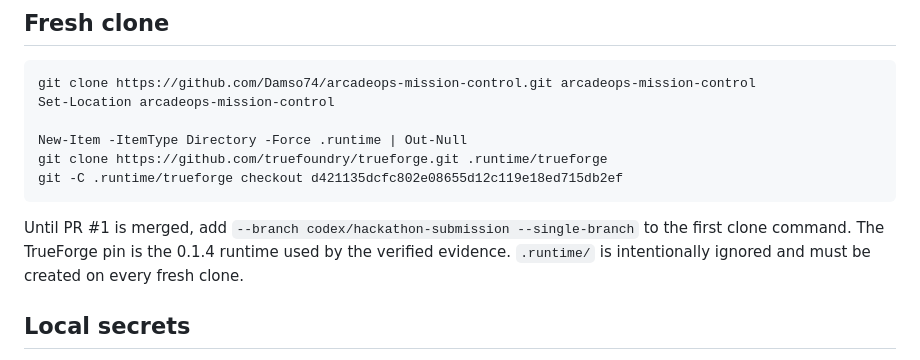
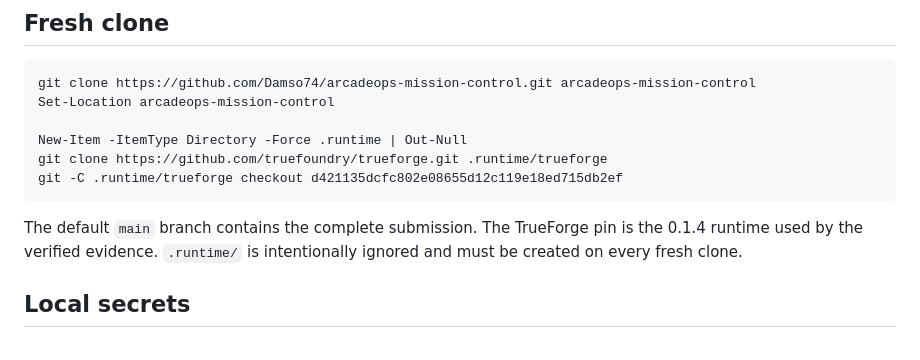
Before and after one commit to Damso74/arcadeops-mission-control, a Markdown page: ENVIRONMENT_SETUP.md, the part around the change. Drawn GitHub-style.

````diff
--- a/ENVIRONMENT_SETUP.md
+++ b/ENVIRONMENT_SETUP.md
@@ -13,7 +13,7 @@ git clone https://github.com/truefoundry/trueforge.git .runtime/trueforge
 git -C .runtime/trueforge checkout d421135dcfc802e08655d12c119e18ed715db2ef
 ```
 
-Until PR #1 is merged, add `--branch codex/hackathon-submission --single-branch` to the first clone command. The TrueForge pin is the 0.1.4 runtime used by the verified evidence. `.runtime/` is intentionally ignored and must be created on every fresh clone.
+The default `main` branch contains the complete submission. The TrueForge pin is the 0.1.4 runtime used by the verified evidence. `.runtime/` is intentionally ignored and must be created on every fresh clone.
 
 ## Local secrets
 
````
Also changed, not shown: README.md (+1 -1 lines).
